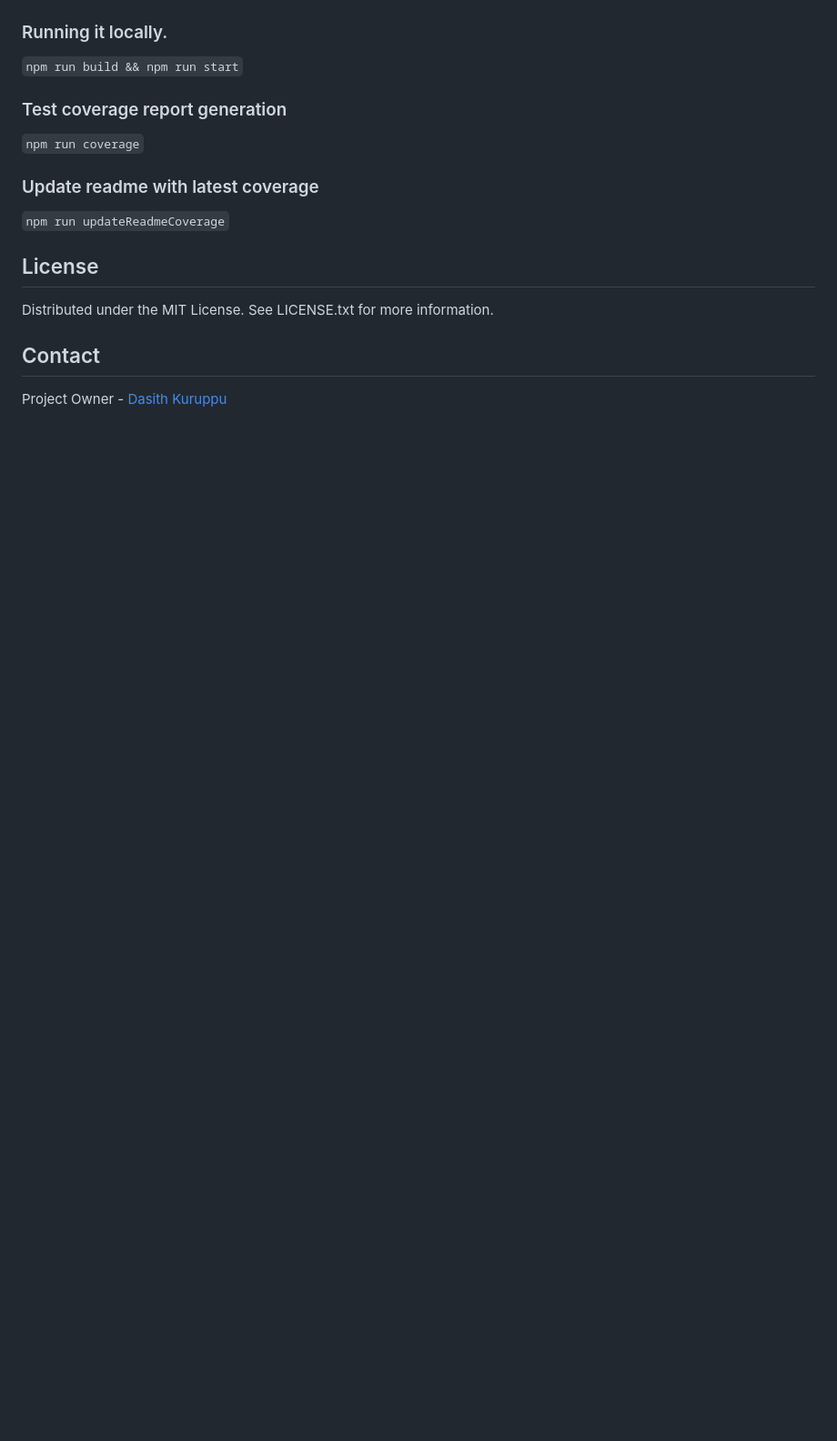
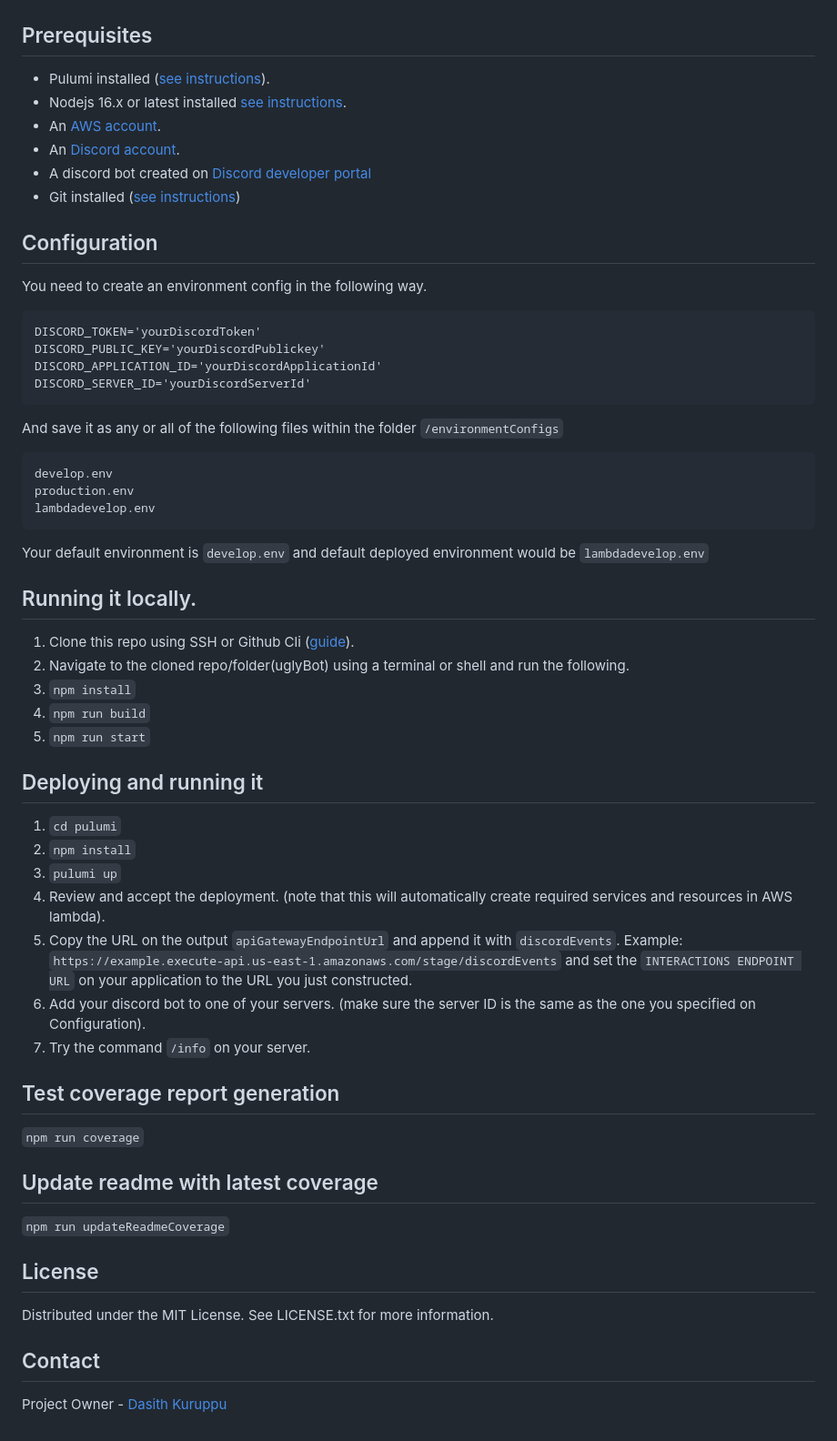
Before and after one commit to DasithKuruppu/uglyBot, a Markdown page: README.md, the part around the change printed below. Shown: that part at 91% size. Drawn GitHub-style; blank space fills up the shorter version.

Commit message:
feat(update_readme #10): Readme updated * Configuration - How to configure .env files. * Prerequisites to run and deploy. * How to run it locally * How to deploy to AWS

````diff
--- a/README.md
+++ b/README.md
@@ -17,17 +20,61 @@ This is a simple discord bot buit to interact with some discord users.
 ![Architecture](./readmeResources/images/UglyBotArchitectureWhiteBg.png)
 
-### Running it locally.
+## Prerequisites
 
-`npm run build && npm run start`
+- Pulumi installed ([see instructions](https://www.pulumi.com/docs/get-started/aws/begin/)).
+- Nodejs 16.x or latest installed [see instructions](https://nodejs.org/en/download/).
+- An [AWS account](https://aws.amazon.com/).
+- An [Discord account](https://discord.com/).
+- A discord bot created on [Discord developer portal](https://discord.com/developers/applications)
+- Git installed ([see instructions](https://github.com/git-guides/install-git))
 
 
-### Test coverage report generation
+## Configuration
+
+You need to create an environment config in the following way.
+
+```
+DISCORD_TOKEN='yourDiscordToken'
+DISCORD_PUBLIC_KEY='yourDiscordPublickey'
+DISCORD_APPLICATION_ID='yourDiscordApplicationId'
+DISCORD_SERVER_ID='yourDiscordServerId'
+```
+
+And save it as any or all of the following files within the folder `/environmentConfigs`
+
+```
+develop.env
+production.env
+lambdadevelop.env
+```
+
+Your default environment is `develop.env` and default deployed environment would be `lambdadevelop.env`
+
+## Running it locally.
+
+1. Clone this repo using SSH or Github Cli ([guide](https://docs.github.com/en/repositories/creating-and-managing-repositories/cloning-a-repository)).
+2. Navigate to the cloned repo/folder(uglyBot) using a terminal or shell and run the following.
+3. `npm install`
+4. `npm run build`
+5. `npm run start`
+
+## Deploying and running it
+
+1.  `cd pulumi`
+2.  `npm install`
+3.  `pulumi up`
+4.  Review and accept the deployment. (note that this will automatically create required services and resources in AWS lambda).
+5.  Copy the URL on the output `apiGatewayEndpointUrl` and append it with `discordEvents`. Example: `https://example.execute-api.us-east-1.amazonaws.com/stage/discordEvents` and set the `INTERACTIONS ENDPOINT URL` on your application to the URL you just constructed.
+6.  Add your discord bot to one of your servers. (make sure the server ID is the same as the one you specified on Configuration).
+7.  Try the command `/info` on your server.
+
+## Test coverage report generation
+
 `npm run coverage`
 
-### Update readme with latest coverage
+## Update readme with latest coverage
 
 `npm run updateReadmeCoverage`
-
 
 ## License
 
@@ -37,9 +84,11 @@ Distributed under the MIT License. See LICENSE.txt for more information.
 
 Project Owner - [Dasith Kuruppu](https://github.com/DasithKuruppu)
 
-
-
 [node.js]: https://img.shields.io/badge/Nodejs-000000?style=for-the-badge&logo=node.js&logoColor=white
 [node-url]: https://nodejs.org/
+[pulumi]: https://img.shields.io/badge/Pulumi-000000?style=for-the-badge&logo=pulumi&logoColor=white
+[pulumi-url]: https://www.pulumi.com/
+[aws]: https://img.shields.io/badge/AWS-000000?style=for-the-badge&logo=amazonaws&logoColor=#232F3E
+[aws-url]: https://nodejs.org/
 [typescript]: https://img.shields.io/badge/Typescript-000000?style=for-the-badge&logo=typescript&logoColor=white
 [typescript-url]: https://typescript.org/
````
Also changed, not shown: other parts of README.md (+7 -4 lines), readmeResources/images/uglyBot.png (added).
